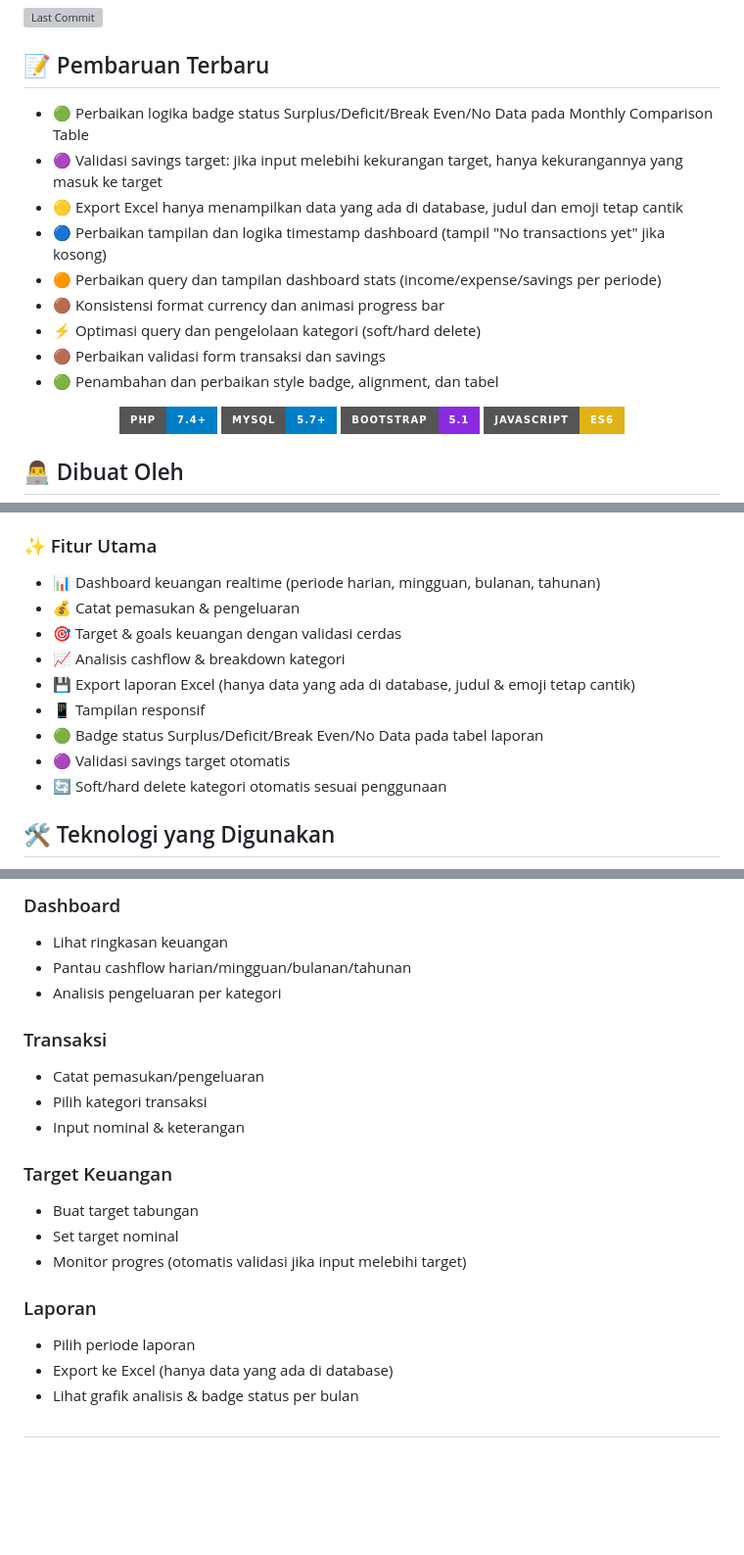
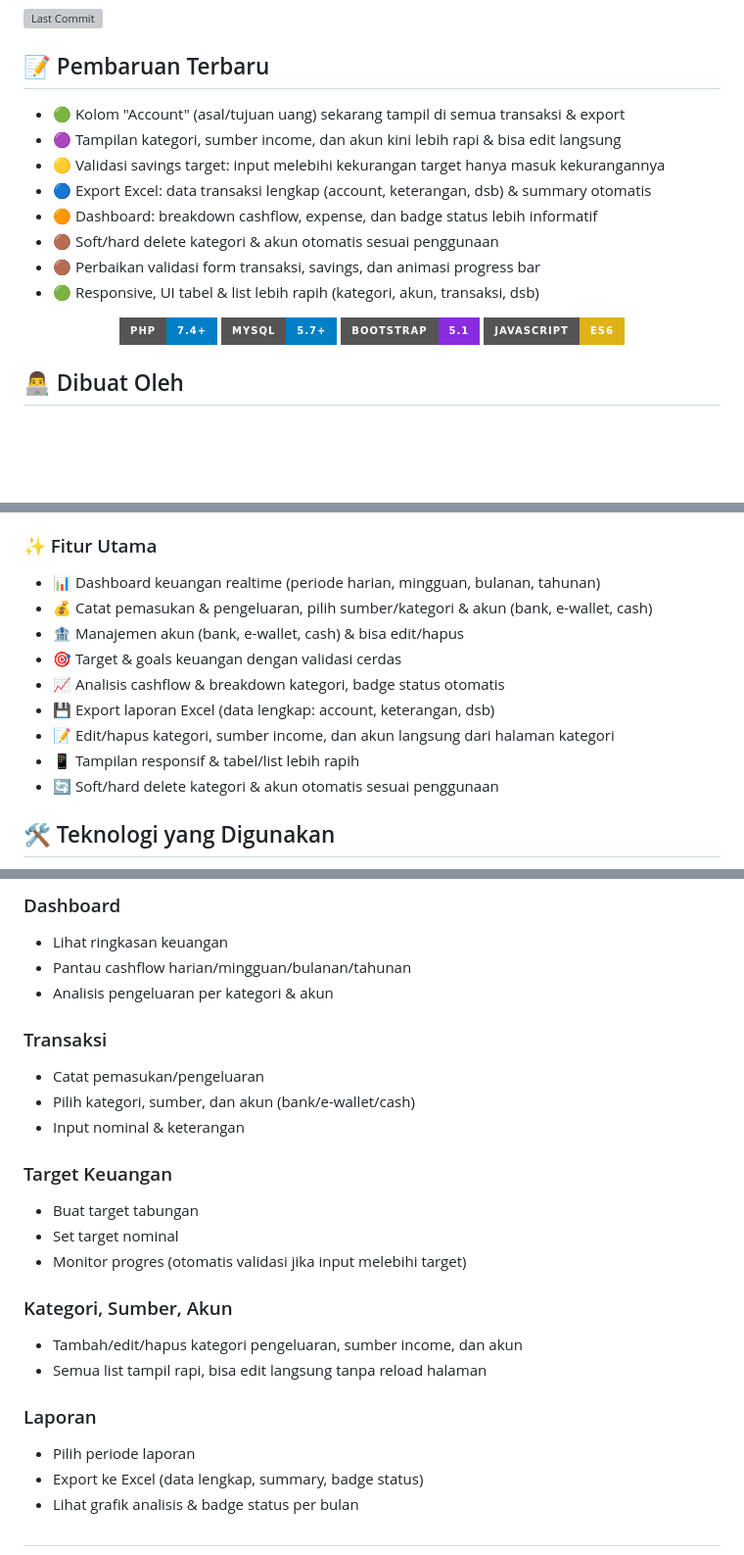
Before and after one commit to hanipubaidur/MoneyFlow, a Markdown page: README.md, 3 parts joined by grey strips. Shown: that part at 98% size. GitHub-like rendering; badges without logos; blank space fills up the shorter version; grey boxes are pictures that could not be loaded.

Commit message:
docs: update README with new features, improved UI, account column, and edit/delete for categories/accounts

```diff
--- a/README.md
+++ b/README.md
@@ -3,15 +3,14 @@
 ![Last Commit](https://img.shields.io/github/last-commit/hanipubaidur/MoneyFlow?style=flat-square)
 
 ## 📝 Pembaruan Terbaru
-- 🟢 Perbaikan logika badge status Surplus/Deficit/Break Even/No Data pada Monthly Comparison Table
-- 🟣 Validasi savings target: jika input melebihi kekurangan target, hanya kekurangannya yang masuk ke target
-- 🟡 Export Excel hanya menampilkan data yang ada di database, judul dan emoji tetap cantik
-- 🔵 Perbaikan tampilan dan logika timestamp dashboard (tampil "No transactions yet" jika kosong)
-- 🟠 Perbaikan query dan tampilan dashboard stats (income/expense/savings per periode)
-- 🟤 Konsistensi format currency dan animasi progress bar
-- ⚡ Optimasi query dan pengelolaan kategori (soft/hard delete)
-- 🟤 Perbaikan validasi form transaksi dan savings
-- 🟢 Penambahan dan perbaikan style badge, alignment, dan tabel
+- 🟢 Kolom "Account" (asal/tujuan uang) sekarang tampil di semua transaksi & export
+- 🟣 Tampilan kategori, sumber income, dan akun kini lebih rapi & bisa edit langsung
+- 🟡 Validasi savings target: input melebihi kekurangan target hanya masuk kekurangannya
+- 🔵 Export Excel: data transaksi lengkap (account, keterangan, dsb) & summary otomatis
+- 🟠 Dashboard: breakdown cashflow, expense, dan badge status lebih informatif
+- 🟤 Soft/hard delete kategori & akun otomatis sesuai penggunaan
+- 🟤 Perbaikan validasi form transaksi, savings, dan animasi progress bar
+- 🟢 Responsive, UI tabel & list lebih rapih (kategori, akun, transaksi, dsb)
 
 <div align="center">
 
@@ -40,14 +39,14 @@ MoneyFlow dibuat untuk membantu mencatat dan menganalisa keuangan pribadi dengan
 
 ### ✨ Fitur Utama
 - 📊 Dashboard keuangan realtime (periode harian, mingguan, bulanan, tahunan)
-- 💰 Catat pemasukan & pengeluaran
+- 💰 Catat pemasukan & pengeluaran, pilih sumber/kategori & akun (bank, e-wallet, cash)
+- 🏦 Manajemen akun (bank, e-wallet, cash) & bisa edit/hapus
 - 🎯 Target & goals keuangan dengan validasi cerdas
-- 📈 Analisis cashflow & breakdown kategori
-- 💾 Export laporan Excel (hanya data yang ada di database, judul & emoji tetap cantik)
-- 📱 Tampilan responsif
-- 🟢 Badge status Surplus/Deficit/Break Even/No Data pada tabel laporan
-- 🟣 Validasi savings target otomatis
-- 🔄 Soft/hard delete kategori otomatis sesuai penggunaan
+- 📈 Analisis cashflow & breakdown kategori, badge status otomatis
+- 💾 Export laporan Excel (data lengkap: account, keterangan, dsb)
+- 📝 Edit/hapus kategori, sumber income, dan akun langsung dari halaman kategori
+- 📱 Tampilan responsif & tabel/list lebih rapih
+- 🔄 Soft/hard delete kategori & akun otomatis sesuai penggunaan
 
 ## 🛠️ Teknologi yang Digunakan
 - PHP 7.4+
@@ -85,11 +84,11 @@ composer install
 ### Dashboard
 - Lihat ringkasan keuangan
 - Pantau cashflow harian/mingguan/bulanan/tahunan
-- Analisis pengeluaran per kategori
+- Analisis pengeluaran per kategori & akun
 
 ### Transaksi
 - Catat pemasukan/pengeluaran
-- Pilih kategori transaksi
+- Pilih kategori, sumber, dan akun (bank/e-wallet/cash)
 - Input nominal & keterangan
 
 ### Target Keuangan
@@ -97,9 +96,13 @@ composer install
 - Set target nominal
 - Monitor progres (otomatis validasi jika input melebihi target)
 
+### Kategori, Sumber, Akun
+- Tambah/edit/hapus kategori pengeluaran, sumber income, dan akun
+- Semua list tampil rapi, bisa edit langsung tanpa reload halaman
+
 ### Laporan
 - Pilih periode laporan
-- Export ke Excel (hanya data yang ada di database)
+- Export ke Excel (data lengkap, summary, badge status)
 - Lihat grafik analisis & badge status per bulan
 
 ##
```
